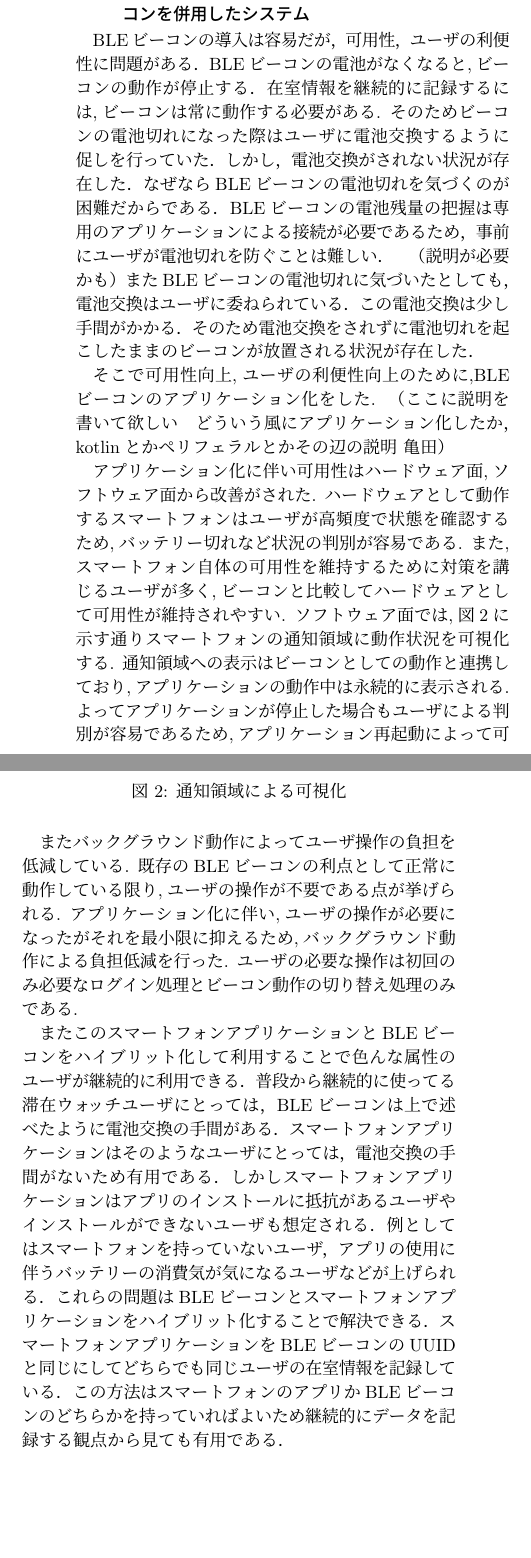
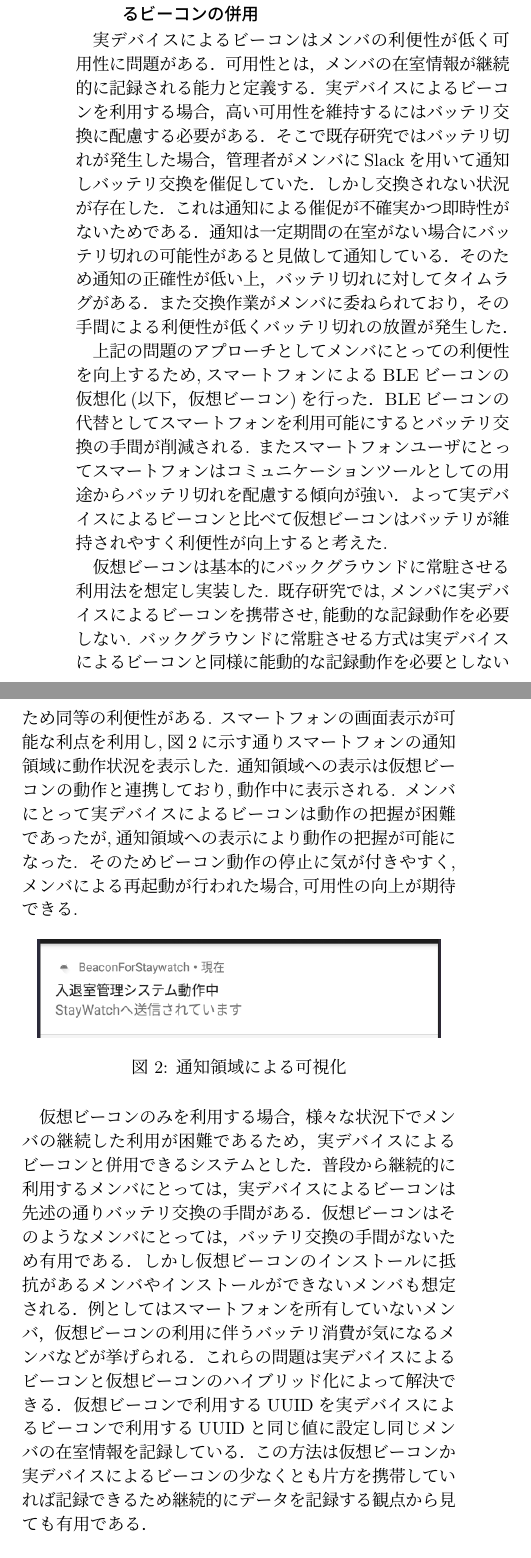
Before and after one commit to kajiLabTeam/Stay-Watch-Paper, a LaTeX document (redume/stay_watch_abstract.tex, which reads redume/chap3/2.tex, redume/chap3/3.tex): two parts of the columns of page 2 of 2, joined at a grey line, cut so that both start at the same text, the shorter picture padded with empty space. Compiled offline with pLaTeX and dvipdfmx.

Commit message:
update: 亀田君の変更を取り込んとその他修正

```diff
--- a/redume/chap3/2.tex
+++ b/redume/chap3/2.tex
@@ -24,0 +17 @@ Googleアカウントを用いたログインのみではGoogleアカウント
+利用者はシステム上にログインし，管理者にログインを行ったアカウントを報告する．
@@ -25,2 +22,3 @@ Googleアカウントを用いたログインのみではGoogleアカウント
+つまりGoogleアカウントが滞在ウォッチデータベースの利用者情報に登録されているかの有無で在室情報の閲覧の可否が決まる.
 仮に外部のものがGoogleアカウントを使ってログインしたとしても滞在ウォッチデータベースにそのGoogleアカウントが登録されていないため在室情報の閲覧は不可能である．
 これにより適切な範囲での在室情報を扱うことが可能である．
--- a/redume/chap3/3.tex
+++ b/redume/chap3/3.tex
@@ -1,25 +1,33 @@
 
-\subsection{BLEビーコンのアプリケーション化とBLEビーコンを併用したシステム}
+\subsection{スマホアプリによる仮想ビーコンと実デバイスによるビーコンの併用}
 
-BLEビーコンの導入は容易だが，可用性，ユーザの利便性に問題がある．
-BLEビーコンの電池がなくなると,ビーコンの動作が停止する．在室情報を継続的に記録するには,ビーコンは常に動作する必要がある.
-そのためビーコンの電池切れになった際はユーザに電池交換するように促しを行っていた．
-しかし，電池交換がされない状況が存在した．
-なぜならBLEビーコンの電池切れを気づくのが困難だからである．
-BLEビーコンの電池残量の把握は専用のアプリケーションによる接続が必要であるため，事前にユーザが電池切れを防ぐことは難しい．　（説明が必要かも）
-またBLEビーコンの電池切れに気づいたとしても，電池交換はユーザに委ねられている．
-この電池交換は少し手間がかかる．
-そのため電池交換をされずに電池切れを起こしたままのビーコンが放置される状況が存在した．
 
-そこで可用性向上,ユーザの利便性向上のために,BLEビーコンのアプリケーション化をした.
-（ここに説明を書いて欲しい　どういう風にアプリケーション化したか，kotlinとかペリフェラルとかその辺の説明  亀田）
+実デバイスによるビーコンはメンバの利便性が低く可用性に問題がある．
+可用性とは，メンバの在室情報が継続的に記録される能力と定義する．
+実デバイスによるビーコンを利用する場合，高い可用性を維持するにはバッテリ交換に配慮する必要がある．
+そこで既存研究ではバッテリ切れが発生した場合，管理者がメンバにSlackを用いて
+通知しバッテリ交換を催促していた．
+% これはメンバ全員のバッテリ交換を管理者が行うには困難であったためである．
+しかし交換されない状況が存在した．
+これは通知による催促が不確実かつ即時性がないためである．
+通知は一定期間の在室がない場合にバッテリ切れの可能性があると見做して通知している．
+そのため通知の正確性が低い上，バッテリ切れに対してタイムラグがある．
+また交換作業がメンバに委ねられており，その手間による利便性が低くバッテリ切れの放置が発生した．
 
-アプリケーション化に伴い可用性はハードウェア面,ソフトウェア面から改善がされた.
-ハードウェアとして動作するスマートフォンはユーザが高頻度で状態を確認するため,バッテリー切れなど状況の判別が容易である.
-また,スマートフォン自体の可用性を維持するために対策を講じるユーザが多く,ビーコンと比較してハードウェアとして可用性が維持されやすい.
-ソフトウェア面では,図2に示す通りスマートフォンの通知領域に動作状況を可視化する.
-通知領域への表示はビーコンとしての動作と連携しており,アプリケーションの動作中は永続的に表示される.
-よってアプリケーションが停止した場合もユーザによる判別が容易であるため,アプリケーション再起動によって可用性が維持されやすい.
+
+上記の問題のアプローチとしてメンバにとっての利便性を向上するため,スマートフォンによるBLEビーコンの仮想化(以下，仮想ビーコン)を行った．
+BLEビーコンの代替としてスマートフォンを利用可能にするとバッテリ交換の手間が削減される.
+またスマートフォンユーザにとってスマートフォンはコミュニケーションツールとしての用途からバッテリ切れを配慮する傾向が強い．
+よって実デバイスによるビーコンと比べて仮想ビーコンはバッテリが維持されやすく利便性が向上すると考えた.
+
+仮想ビーコンは基本的にバックグラウンドに常駐させる利用法を想定し実装した.
+既存研究では,メンバに実デバイスによるビーコンを携帯させ,能動的な記録動作を必要しない.
+バックグラウンドに常駐させる方式は実デバイスによるビーコンと同様に能動的な記録動作を必要としないため同等の利便性がある.
+スマートフォンの画面表示が可能な利点を利用し,図2に示す通りスマートフォンの通知領域に動作状況を表示した.
+通知領域への表示は仮想ビーコンの動作と連携しており,動作中に表示される.
+メンバにとって実デバイスによるビーコンは動作の把握が困難であったが,通知領域への表示により動作の把握が可能になった.
+そのためビーコン動作の停止に気が付きやすく,メンバによる再起動が行われた場合,可用性の向上が期待できる.
+
 
 \begin{figure}[tbh]
   \centering
@@ -28,16 +36,13 @@ BLEビーコンの電池残量の把握は専用のアプリケーションに
   \label{multipleBPM}
 \end{figure}
 
-またバックグラウンド動作によってユーザ操作の負担を低減している.
-既存のBLEビーコンの利点として正常に動作している限り,ユーザの操作が不要である点が挙げられる.
-アプリケーション化に伴い,ユーザの操作が必要になったがそれを最小限に抑えるため,バックグラウンド動作による負担低減を行った.
-ユーザの必要な操作は初回のみ必要なログイン処理とビーコン動作の切り替え処理のみである.
 
-またこのスマートフォンアプリケーションとBLEビーコンをハイブリット化して利用することで色んな属性のユーザが継続的に利用できる．
-普段から継続的に使ってる滞在ウォッチユーザにとっては，BLEビーコンは上で述べたように電池交換の手間がある．
-スマートフォンアプリケーションはそのようなユーザにとっては，電池交換の手間がないため有用である．
-しかしスマートフォンアプリケーションはアプリのインストールに抵抗があるユーザやインストールができないユーザも想定される．
-例としてはスマートフォンを持っていないユーザ，アプリの使用に伴うバッテリーの消費気が気になるユーザなどが上げられる．
-これらの問題はBLEビーコンとスマートフォンアプリケーションをハイブリット化することで解決できる．
-スマートフォンアプリケーションをBLEビーコンのUUIDと同じにしてどちらでも同じユーザの在室情報を記録している．
-この方法はスマートフォンのアプリかBLEビーコンのどちらかを持っていればよいため継続的にデータを記録する観点から見ても有用である．
+
+仮想ビーコンのみを利用する場合，様々な状況下でメンバの継続した利用が困難であるため，実デバイスによるビーコンと併用できるシステムとした．
+普段から継続的に利用するメンバにとっては，実デバイスによるビーコンは先述の通りバッテリ交換の手間がある．
+仮想ビーコンはそのようなメンバにとっては，バッテリ交換の手間がないため有用である．
+しかし仮想ビーコンのインストールに抵抗があるメンバやインストールができないメンバも想定される．
+例としてはスマートフォンを所有していないメンバ，仮想ビーコンの利用に伴うバッテリ消費が気になるメンバなどが挙げられる．
+これらの問題は実デバイスによるビーコンと仮想ビーコンのハイブリッド化によって解決できる．
+仮想ビーコンで利用するUUIDを実デバイスによるビーコンで利用するUUIDと同じ値に設定し同じメンバの在室情報を記録している．
+この方法は仮想ビーコンか実デバイスによるビーコンの少なくとも片方を携帯していれば記録できるため継続的にデータを記録する観点から見ても有用である．
--- a/redume/stay_watch_abstract.tex
+++ b/redume/stay_watch_abstract.tex
@@ -96,6 +96,4 @@
 %--------------------------------------------
 
 \section{今後の課題}
-今後の課題として現段階では1つのコミュニティでの運用しかされていないため,実際に複数のコミュニティに導入してもらい,運用を行う必要がある．
-運用後は,ユーザからの意見や得られたデータを元にシステムの改善を行う予定である．
-また現状のシステムでは複数コミュニティ間でのコミュニケーションを促進するような仕組みがないためその仕組みづくりを行いたい．
+今後の課題として単一コミュニティでの運用しかされていないため,実際に複数のコミュニティに導入してもらい,運用を行う必要がある．
```
Also changed, not shown: redume/chap1/index.tex (+17 -15 lines), redume/chap2/index.tex (+4 -2 lines), redume/chap3/index.tex (+1 -1 lines), thesis/chap1.tex (+2 -2 lines), redume/image/StayWatch.jpg (deleted), redume/image/system.jpg (added), redume/stay_watch_abstract.pdf, thesis/root.pdf, redume/chap3/2.tex (38 more changed lines), redume/stay_watch_abstract.tex (7 more changed lines), 1 other file.
